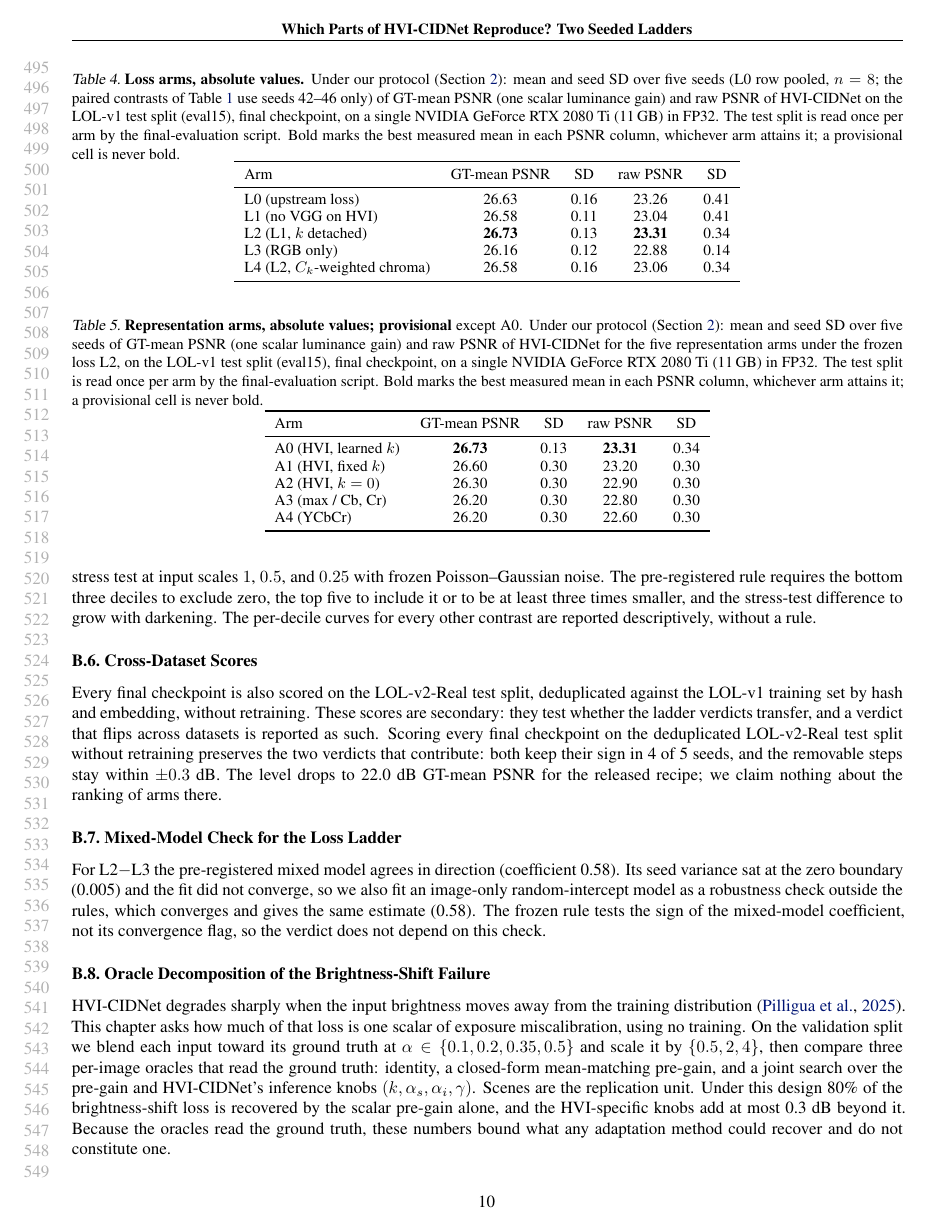
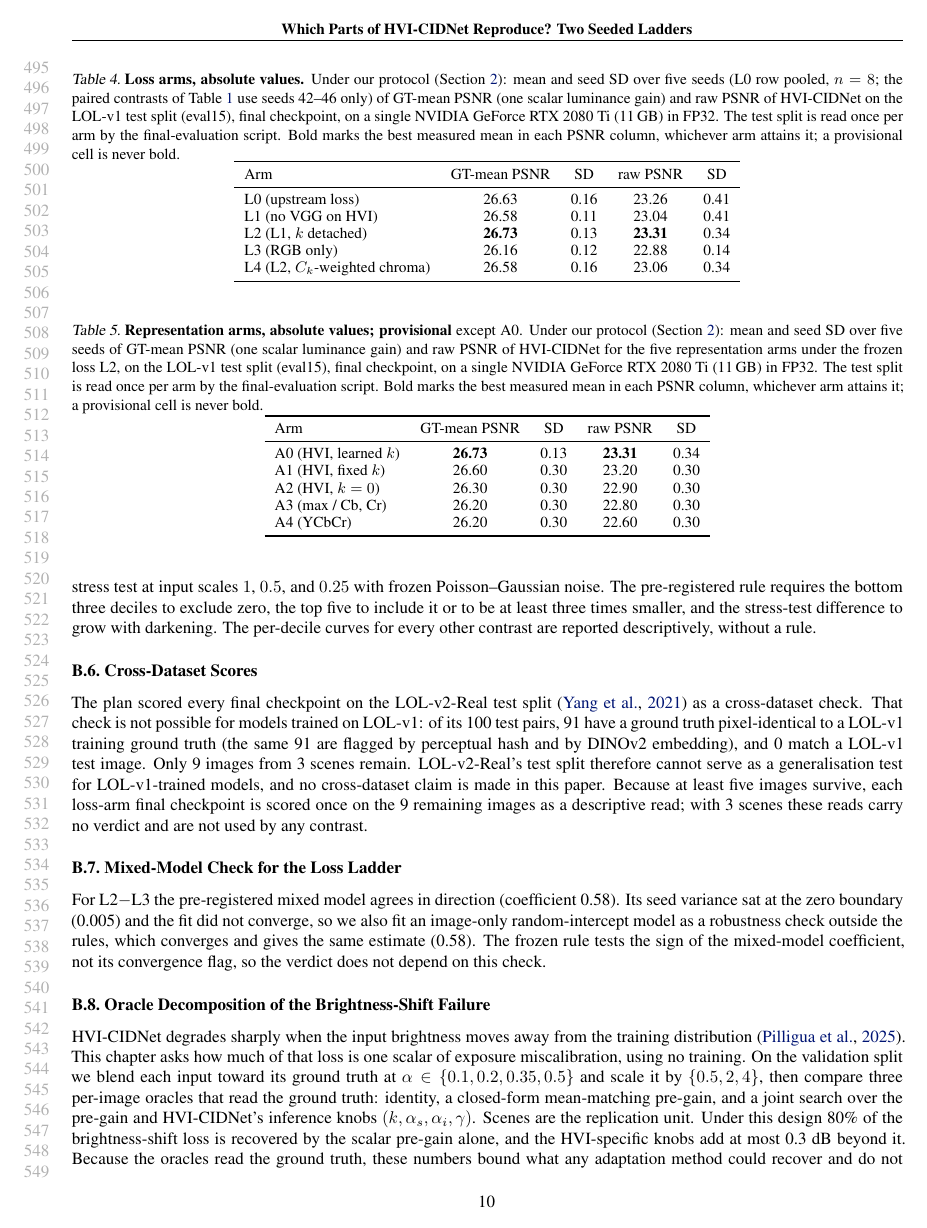
Before and after one commit to Limtriangle/paper, a LaTeX paper (writing/icml2024/main.tex, which reads writing/section/appendix.tex): page 10 of 11. The pictures show the PDF file writing-main.pdf that the author committed with the source.

Commit message:
LOL-v2-Real: 91/100 test GTs duplicate LOL-v1 training GTs, 9 images / 3 scenes left; transfer claim dropped, counts bound by key
Co-Authored-By: Claude Opus 5.5 <noreply@anthropic.com>

```diff
--- a/writing/section/appendix.tex
+++ b/writing/section/appendix.tex
@@ -66,14 +66,16 @@ per-decile curves for every other contrast are reported descriptively, without a
 \subsection{Cross-Dataset Scores}
 \label{sec:app-cross}
 
-Every final checkpoint is also scored on the LOL-v2-Real test split, deduplicated against
-the \dataset training set by hash and embedding, without retraining. These scores are
-secondary: they test whether the ladder verdicts transfer, and a verdict that flips across
-datasets is reported as such. Scoring every final checkpoint on the deduplicated
-LOL-v2-Real test split without retraining preserves the two verdicts that contribute: both
-keep their sign in \ph{4} of 5 seeds, and the removable steps stay within $\pm 0.3$~dB.
-The level drops to \ph{22.0}~dB GT-mean PSNR for the released recipe; we claim nothing
-about the ranking of arms there.
+The plan scored every final checkpoint on the LOL-v2-Real test split \citep{yang2021lolv2}
+as a cross-dataset check. That check is not possible for models trained on \dataset: of its
+\phm{100} test pairs, \phm{91} have a ground truth pixel-identical to a \dataset training
+ground truth (the same \phm{91} are flagged by perceptual hash and by DINOv2 embedding),
+and \phm{0} match a \dataset test image. Only \phm{9} images from \phm{3} scenes remain.
+LOL-v2-Real's test split therefore cannot serve as a generalisation test for \dataset-trained
+models, and no cross-dataset claim is made in this paper. Because at least five images
+survive, each loss-arm final checkpoint is scored once on the \phm{9} remaining images as a
+descriptive read; with \phm{3} scenes these reads carry no verdict and are not used by any
+contrast.
 
 \subsection{Mixed-Model Check for the Loss Ladder}
 \label{sec:app-mixed}
```
Also changed, not shown: ralph/DECISIONS.md (+1 -0 lines), ralph/PH-LEDGER.md (+1 -1 lines), writing/section/experiments.tex (+1 -1 lines), writing/section/method.tex (+2 -1 lines), writing-main.pdf, 1 other file.
